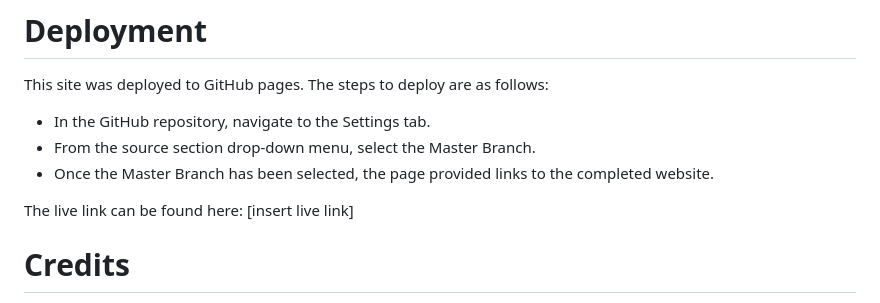
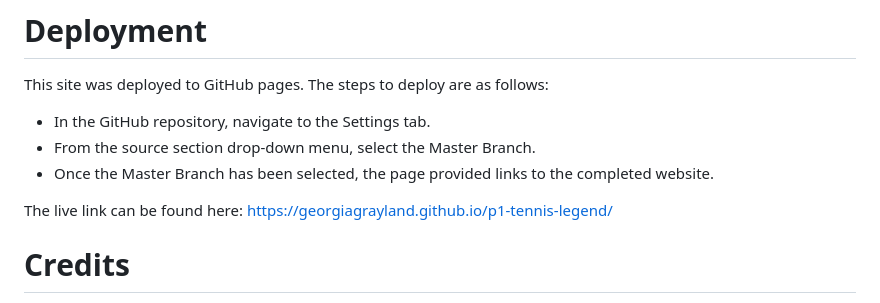
Before and after one commit to georgiagrayland/Tennis-Legend, a Markdown page: README.md, the part around the change. GitHub-like rendering.

```diff
--- a/README.md
+++ b/README.md
@@ -96,7 +96,7 @@ This site was deployed to GitHub pages. The steps to deploy are as follows:
 * From the source section drop-down menu, select the Master Branch.
 * Once the Master Branch has been selected, the page provided links to the completed website.
 
-The live link can be found here: [insert live link]
+The live link can be found here: https://georgiagrayland.github.io/p1-tennis-legend/
 
 # Credits
 Thank you to my mentor Anthony who guided me through my first project.
```
Also changed, not shown: assets/images/form-background.jpeg (added), 1 other file.
